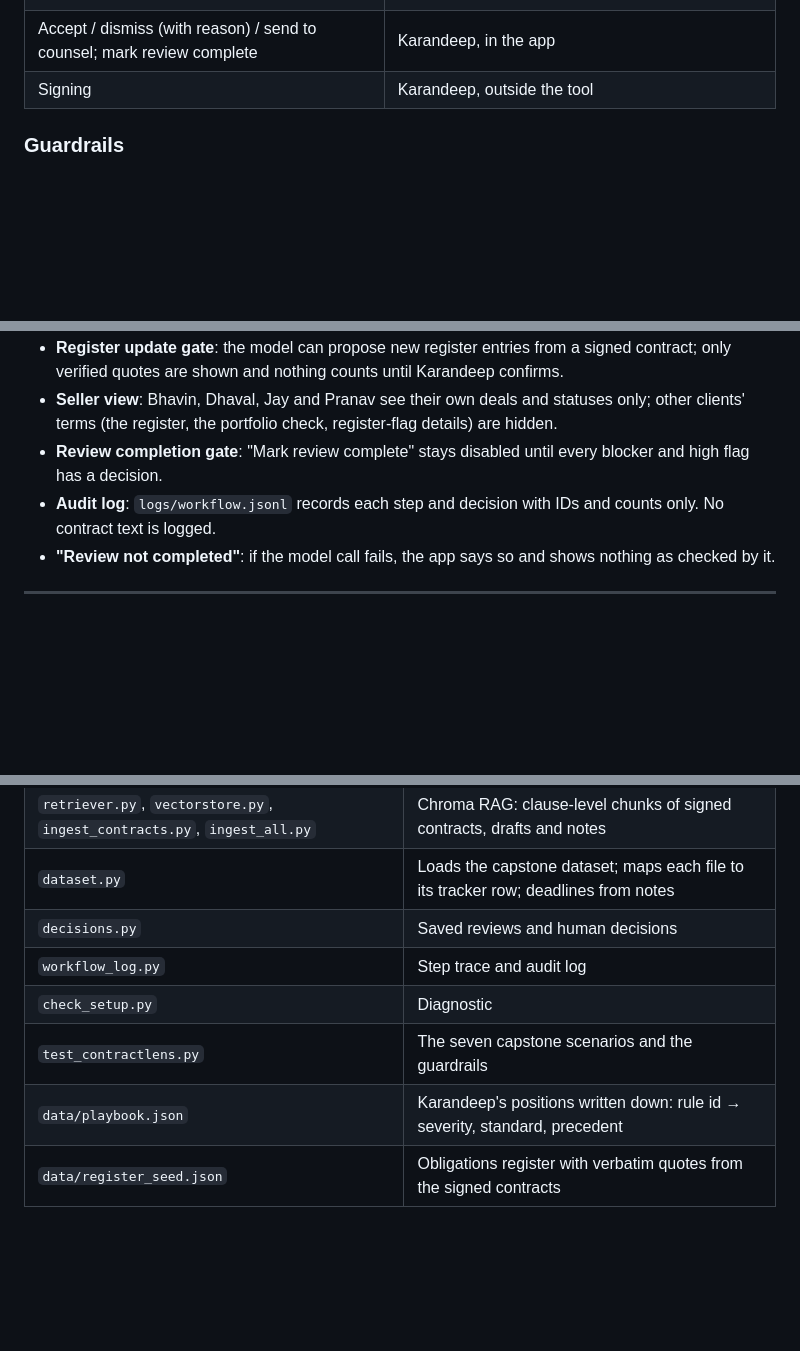
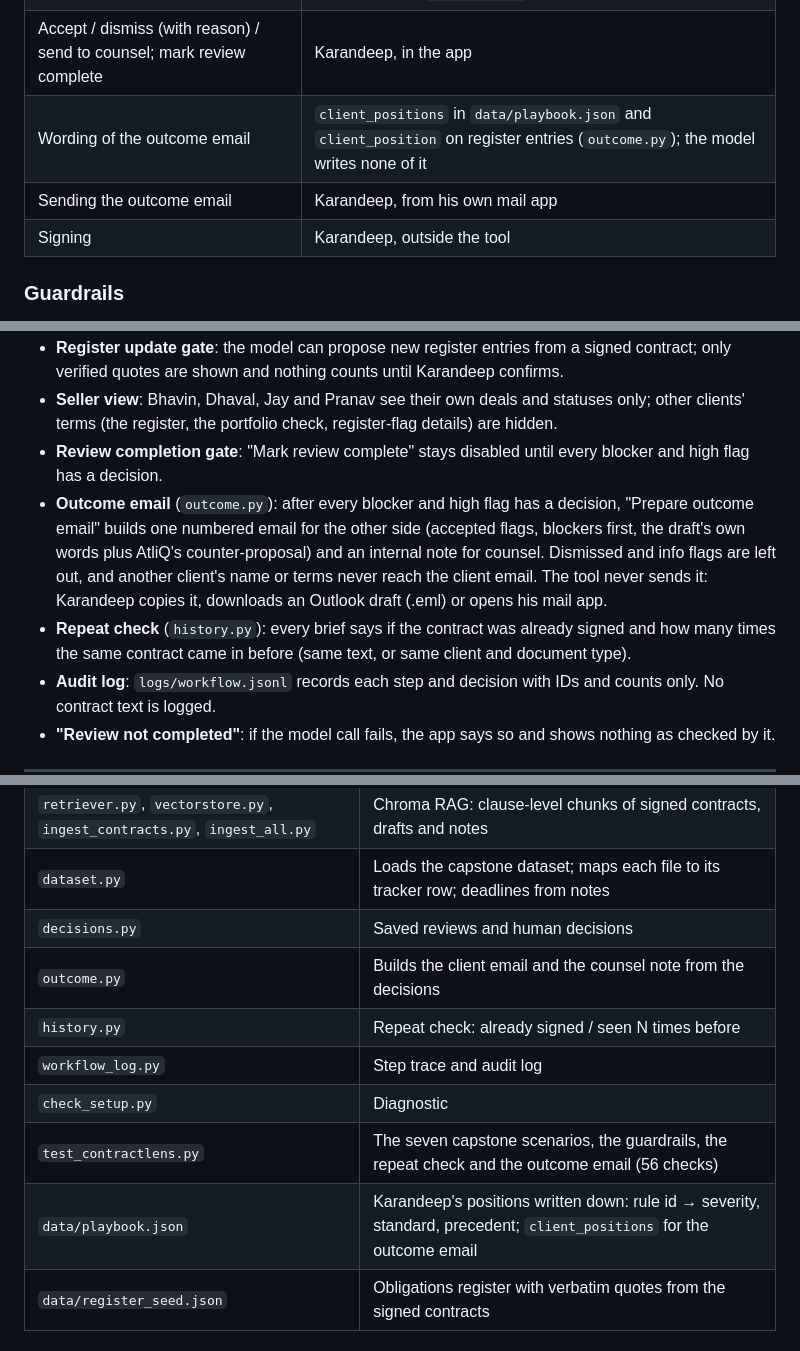
Before and after one commit to rupalikhade24-cmd/atliq_contractlens, a Markdown page: README.md, 3 parts joined by grey strips. Rendered like a GitHub page; blank space fills up the shorter version.

Commit message:
Document the outcome email and the repeat check
Co-Authored-By: Claude Opus 5.5 (1M context) <noreply@anthropic.com>
Claude-Session: https://claude.ai/code/session_0188unaFToeU4b9uw3ZeAQj6

```diff
--- a/README.md
+++ b/README.md
@@ -115,6 +115,8 @@ in parallel).
 | Finding clauses below AtliQ's standard, explaining collisions | Model, always with a quote |
 | Whether a model finding is shown | Citation check (`citations.py`): quote must be verbatim |
 | Accept / dismiss (with reason) / send to counsel; mark review complete | Karandeep, in the app |
+| Wording of the outcome email | `client_positions` in `data/playbook.json` and `client_position` on register entries (`outcome.py`); the model writes none of it |
+| Sending the outcome email | Karandeep, from his own mail app |
 | Signing | Karandeep, outside the tool |
 
 ### Guardrails
@@ -131,6 +133,13 @@ in parallel).
   clients' terms (the register, the portfolio check, register-flag details) are hidden.
 - **Review completion gate**: "Mark review complete" stays disabled until every blocker and high
   flag has a decision.
+- **Outcome email** (`outcome.py`): after every blocker and high flag has a decision, "Prepare
+  outcome email" builds one numbered email for the other side (accepted flags, blockers first, the
+  draft's own words plus AtliQ's counter-proposal) and an internal note for counsel. Dismissed and
+  info flags are left out, and another client's name or terms never reach the client email. The
+  tool never sends it: Karandeep copies it, downloads an Outlook draft (.eml) or opens his mail app.
+- **Repeat check** (`history.py`): every brief says if the contract was already signed and how many
+  times the same contract came in before (same text, or same client and document type).
 - **Audit log**: `logs/workflow.jsonl` records each step and decision with IDs and counts only.
   No contract text is logged.
 - **"Review not completed"**: if the model call fails, the app says so and shows nothing as
@@ -156,10 +165,12 @@ in parallel).
 | `retriever.py`, `vectorstore.py`, `ingest_contracts.py`, `ingest_all.py` | Chroma RAG: clause-level chunks of signed contracts, drafts and notes |
 | `dataset.py` | Loads the capstone dataset; maps each file to its tracker row; deadlines from notes |
 | `decisions.py` | Saved reviews and human decisions |
+| `outcome.py` | Builds the client email and the counsel note from the decisions |
+| `history.py` | Repeat check: already signed / seen N times before |
 | `workflow_log.py` | Step trace and audit log |
 | `check_setup.py` | Diagnostic |
-| `test_contractlens.py` | The seven capstone scenarios and the guardrails |
-| `data/playbook.json` | Karandeep's positions written down: rule id → severity, standard, precedent |
+| `test_contractlens.py` | The seven capstone scenarios, the guardrails, the repeat check and the outcome email (56 checks) |
+| `data/playbook.json` | Karandeep's positions written down: rule id → severity, standard, precedent; `client_positions` for the outcome email |
 | `data/register_seed.json` | Obligations register with verbatim quotes from the signed contracts |
 
 ## What was added to the dataset
```
